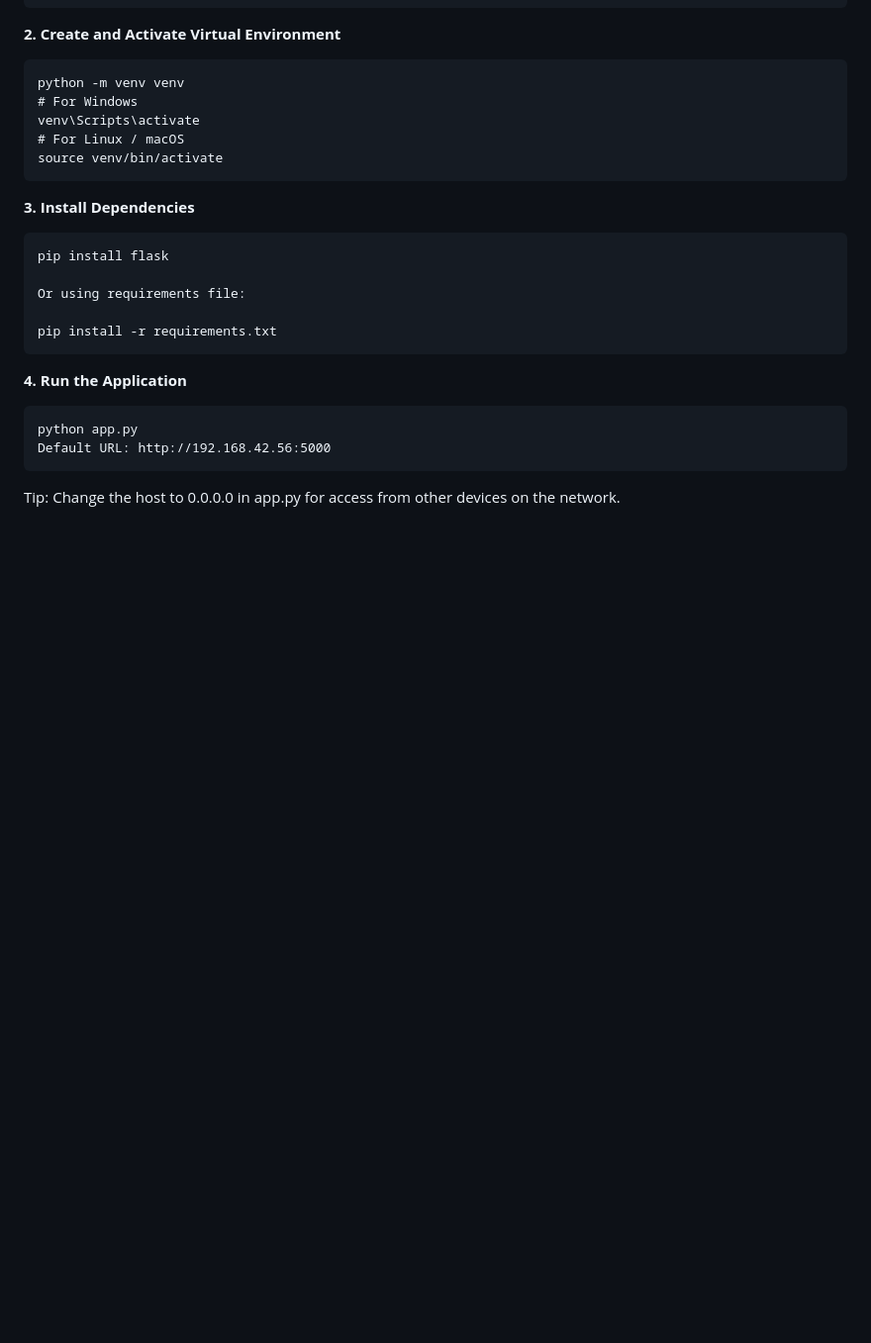
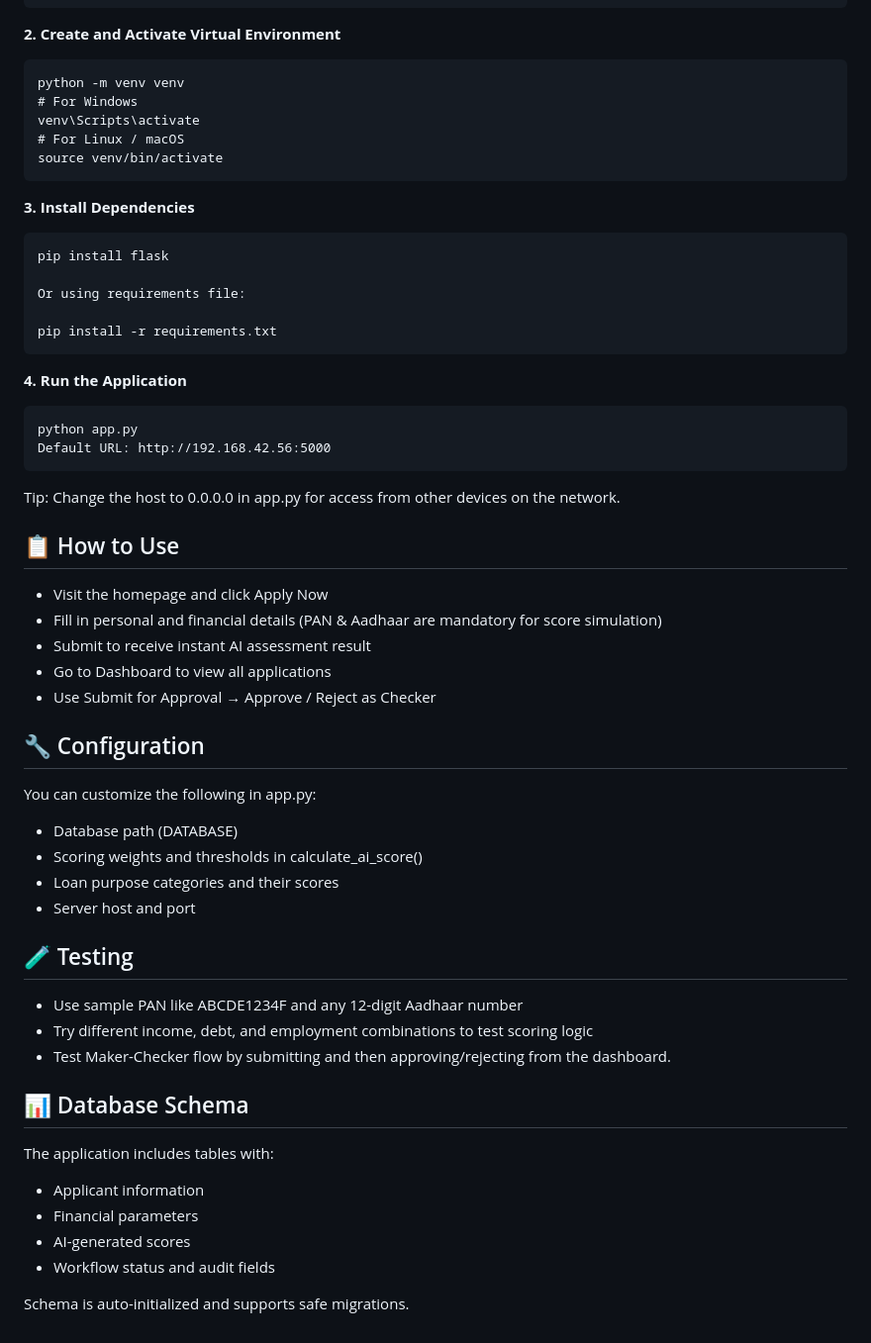
Before and after one commit to dineshbangera09/creditassesment, a Markdown page: README.md, the part around the change. Shown at 99% size. GitHub-like rendering; blank space fills up the shorter version.

Commit message:
Update README with usage and configuration details

```diff
--- a/README.md
+++ b/README.md
@@ -89,3 +89,35 @@ credit-assessment-system/
     Default URL: http://192.168.42.56:5000
 
 Tip: Change the host to 0.0.0.0 in app.py for access from other devices on the network.
+
+
+## 📋 How to Use
+
+  - Visit the homepage and click Apply Now
+  - Fill in personal and financial details (PAN & Aadhaar are mandatory for score simulation)
+  - Submit to receive instant AI assessment result
+  - Go to Dashboard to view all applications
+  - Use Submit for Approval → Approve / Reject as Checker
+
+## 🔧 Configuration
+You can customize the following in app.py:
+  - Database path (DATABASE)
+  - Scoring weights and thresholds in calculate_ai_score()
+  - Loan purpose categories and their scores
+  - Server host and port
+
+## 🧪 Testing
+  - Use sample PAN like ABCDE1234F and any 12-digit Aadhaar number
+  - Try different income, debt, and employment combinations to test scoring logic
+  - Test Maker-Checker flow by submitting and then approving/rejecting from the dashboard.
+
+## 📊 Database Schema
+
+The application includes tables with:
+
+  - Applicant information
+  - Financial parameters
+  - AI-generated scores
+  - Workflow status and audit fields
+
+Schema is auto-initialized and supports safe migrations.
```
